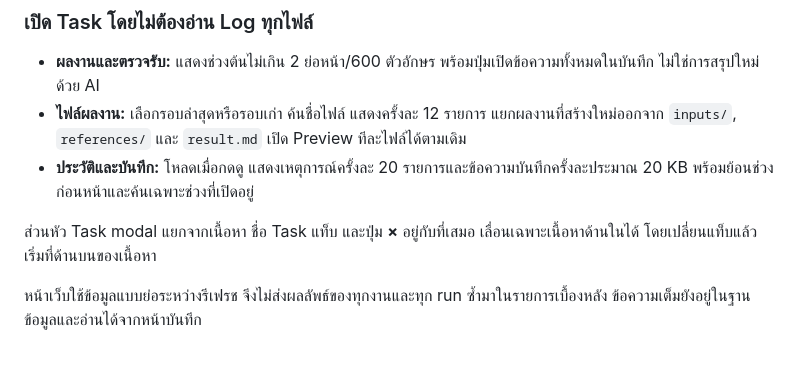
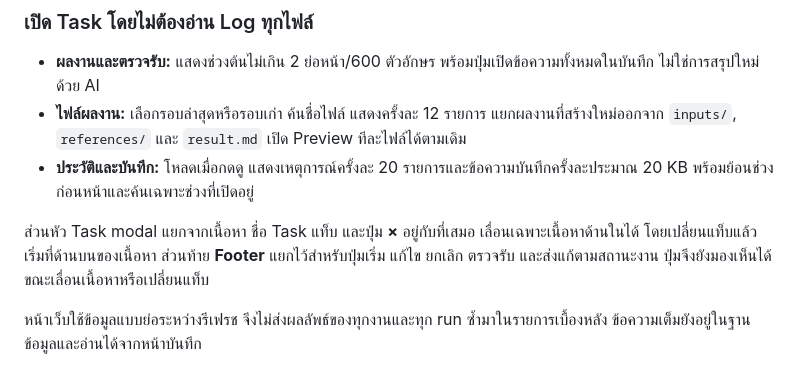
Before and after one commit to Sin1apachai/gangagent, a Markdown page: README.md, the part around the change. Drawn GitHub-style.

Commit message:
fix: keep task modal actions in a fixed footer

```diff
--- a/README.md
+++ b/README.md
@@ -156,7 +156,7 @@ docker compose down
 - **ไฟล์ผลงาน:** เลือกรอบล่าสุดหรือรอบเก่า ค้นชื่อไฟล์ แสดงครั้งละ 12 รายการ แยกผลงานที่สร้างใหม่ออกจาก `inputs/`, `references/` และ `result.md` เปิด Preview ทีละไฟล์ได้ตามเดิม
 - **ประวัติและบันทึก:** โหลดเมื่อกดดู แสดงเหตุการณ์ครั้งละ 20 รายการและข้อความบันทึกครั้งละประมาณ 20 KB พร้อมย้อนช่วงก่อนหน้าและค้นเฉพาะช่วงที่เปิดอยู่
 
-ส่วนหัว Task modal แยกจากเนื้อหา ชื่อ Task แท็บ และปุ่ม **×** อยู่กับที่เสมอ เลื่อนเฉพาะเนื้อหาด้านในได้ โดยเปลี่ยนแท็บแล้วเริ่มที่ด้านบนของเนื้อหา
+ส่วนหัว Task modal แยกจากเนื้อหา ชื่อ Task แท็บ และปุ่ม **×** อยู่กับที่เสมอ เลื่อนเฉพาะเนื้อหาด้านในได้ โดยเปลี่ยนแท็บแล้วเริ่มที่ด้านบนของเนื้อหา ส่วนท้าย **Footer** แยกไว้สำหรับปุ่มเริ่ม แก้ไข ยกเลิก ตรวจรับ และส่งแก้ตามสถานะงาน ปุ่มจึงยังมองเห็นได้ขณะเลื่อนเนื้อหาหรือเปลี่ยนแท็บ
 
 หน้าเว็บใช้ข้อมูลแบบย่อระหว่างรีเฟรช จึงไม่ส่งผลลัพธ์ของทุกงานและทุก run ซ้ำมาในรายการเบื้องหลัง ข้อความเต็มยังอยู่ในฐานข้อมูลและอ่านได้จากหน้าบันทึก
 
```
Also changed, not shown: docs/task-modal-fixed-footer-check.md (added, +13 -0 lines), docs/images/task-modal-fixed-footer.jpg (added), 2 other files.
